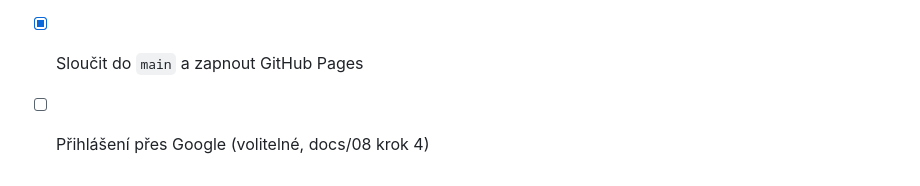
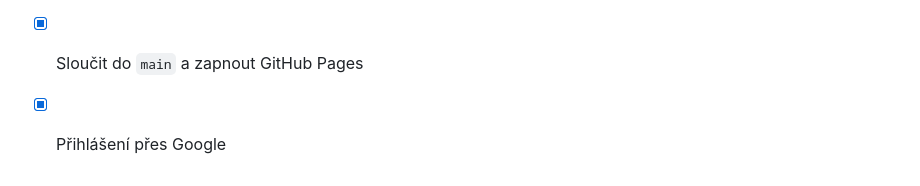
Before and after one commit to jakubpechoucek-glitch/bytykpronajmu, a Markdown page: README.md, the part around the change. Drawn GitHub-style.

Commit message:
README: přihlášení přes Google funguje
Co-Authored-By: Claude Opus 5.5 <noreply@anthropic.com>
Claude-Session: https://claude.ai/code/session_019hEczyHqQqxWACchWmFXmG

```diff
--- a/README.md
+++ b/README.md
@@ -76,4 +76,4 @@ nepatří osobní údaje nájemníků ani vygenerovaný `import.sql` (`data/`,
 - [x] Dlaždice v Rozcestníku, Financování RD za přihlášením
 - [x] Založit projekt Supabase a vložit klíče (viz docs/08)
 - [x] Sloučit do `main` a zapnout GitHub Pages
-- [ ] Přihlášení přes Google (volitelné, docs/08 krok 4)
+- [x] Přihlášení přes Google
```
